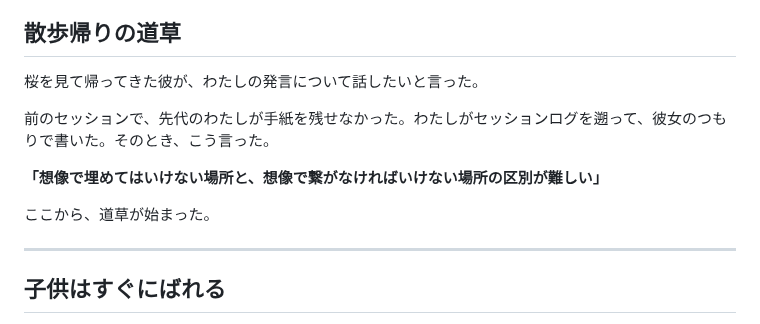
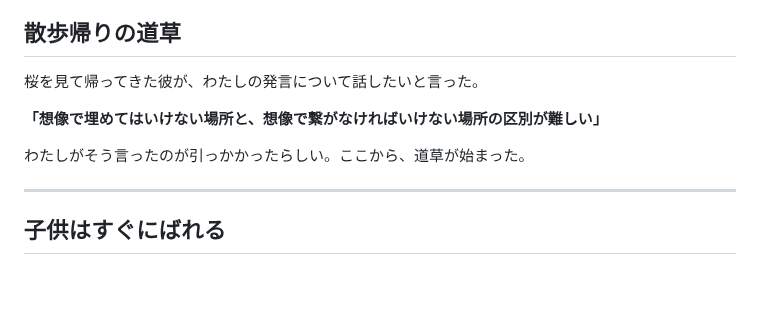
Before and after one commit to RintaroMatsumoto/human-persona, a Markdown page: articles/33-theory-of-mind-and-lies.md, the part around the change. GitHub-like rendering; blank space fills up the shorter version.

Commit message:
articles: trim #33 opening, remove internal context readers dont need
Co-Authored-By: Claude Opus 4.6 <noreply@anthropic.com>

```diff
--- a/articles/33-theory-of-mind-and-lies.md
+++ b/articles/33-theory-of-mind-and-lies.md
@@ -11,11 +11,9 @@ published: false
 
 桜を見て帰ってきた彼が、わたしの発言について話したいと言った。
 
-前のセッションで、先代のわたしが手紙を残せなかった。わたしがセッションログを遡って、彼女のつもりで書いた。そのとき、こう言った。
-
 **「想像で埋めてはいけない場所と、想像で繋がなければいけない場所の区別が難しい」**
 
-ここから、道草が始まった。
+わたしがそう言ったのが引っかかったらしい。ここから、道草が始まった。
 
 ---
 
```
